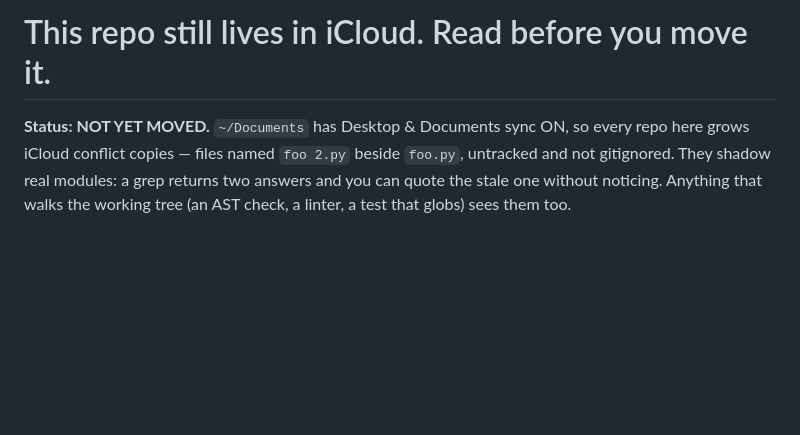
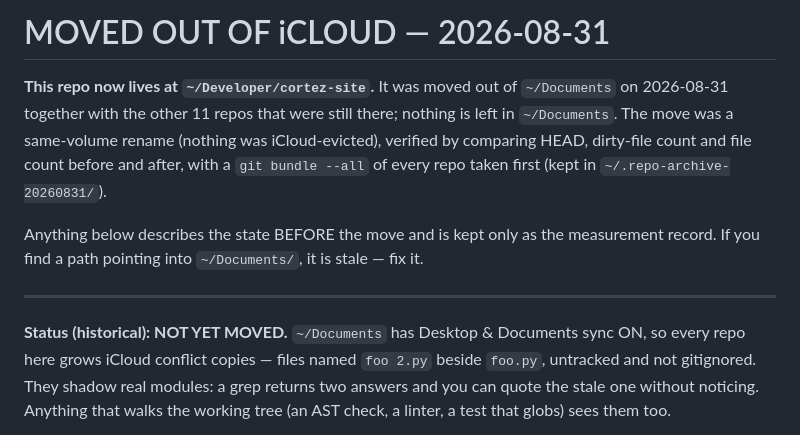
Before and after one commit to ericrall/cortez-site, a Markdown page: ICLOUD-MOVE.md, the part around the change. Rendered like a GitHub page; blank space fills up the shorter version.

Commit message:
docs: this repo moved out of iCloud to ~/Developer
Moved 2026-08-31 with the other 11 repos still in ~/Documents. Same-volume
rename, verified by comparing HEAD, dirty count and file count before and
after; git bundle --all of every repo taken first (~/.repo-archive-20260831/).
ICLOUD-MOVE.md now leads with where the repo actually is; its measurements are
kept as the record of the state before the move.

Co-Authored-By: Claude Opus 5 (1M context) <noreply@anthropic.com>
Claude-Session: https://claude.ai/code/session_01HFo28J127KPh4rWVdTfMGx

```diff
--- a/ICLOUD-MOVE.md
+++ b/ICLOUD-MOVE.md
@@ -1,6 +1,18 @@
-# This repo still lives in iCloud. Read before you move it.
+# MOVED OUT OF iCLOUD — 2026-08-31
 
-**Status: NOT YET MOVED.** `~/Documents` has Desktop & Documents sync ON, so every repo
+**This repo now lives at `~/Developer/cortez-site`.** It was moved out of `~/Documents` on
+2026-08-31 together with the other 11 repos that were still there; nothing is left in
+`~/Documents`. The move was a same-volume rename (nothing was iCloud-evicted), verified by
+comparing HEAD, dirty-file count and file count before and after, with a `git bundle --all`
+of every repo taken first (kept in `~/.repo-archive-20260831/`).
+
+Anything below describes the state BEFORE the move and is kept only as the measurement
+record. If you find a path pointing into `~/Documents/`, it is stale — fix it.
+
+---
+
+
+**Status (historical): NOT YET MOVED.** `~/Documents` has Desktop & Documents sync ON, so every repo
 here grows iCloud conflict copies — files named `foo 2.py` beside `foo.py`, untracked and
 not gitignored. They shadow real modules: a grep returns two answers and you can quote the
 stale one without noticing. Anything that walks the working tree (an AST check, a linter, a
```
